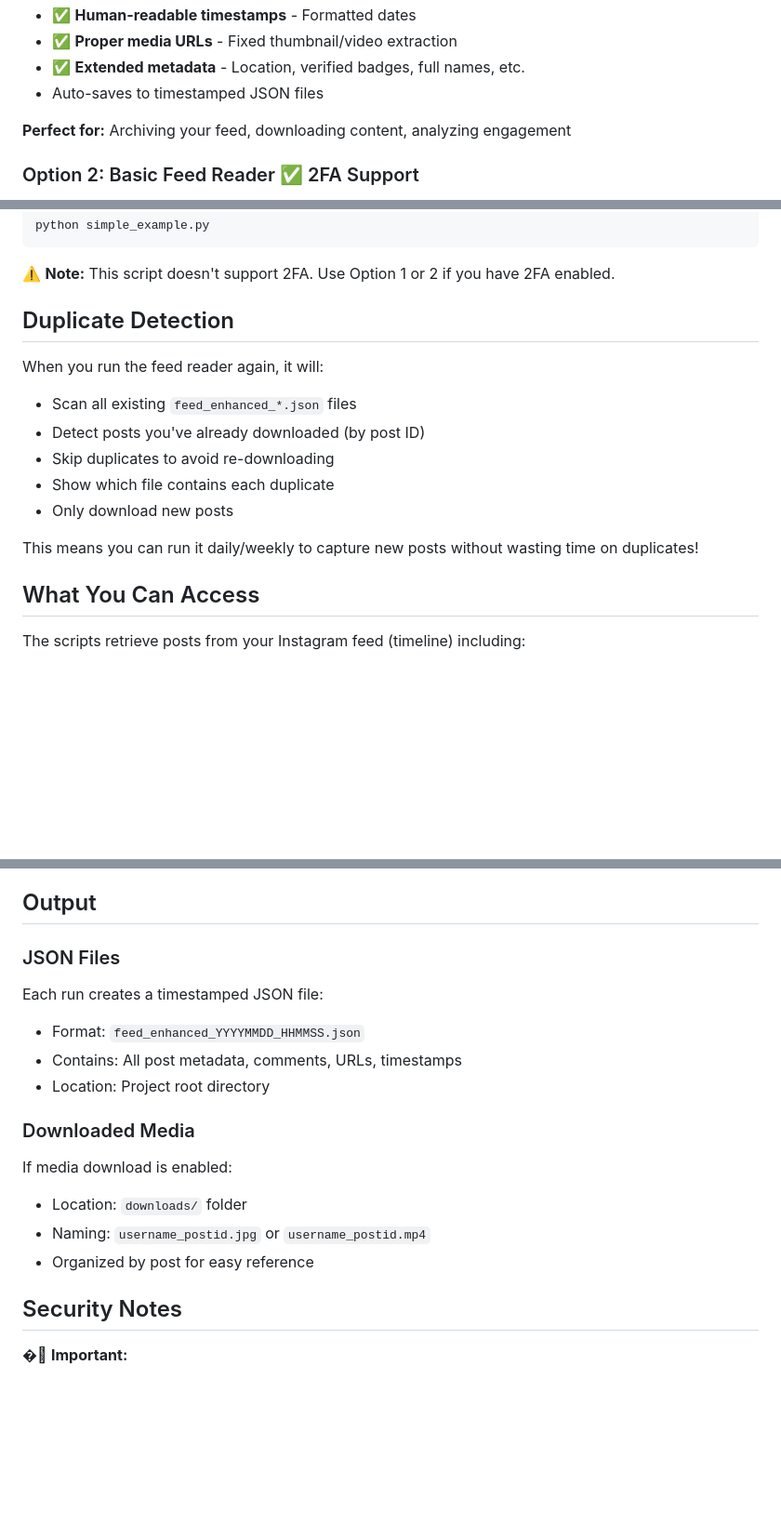
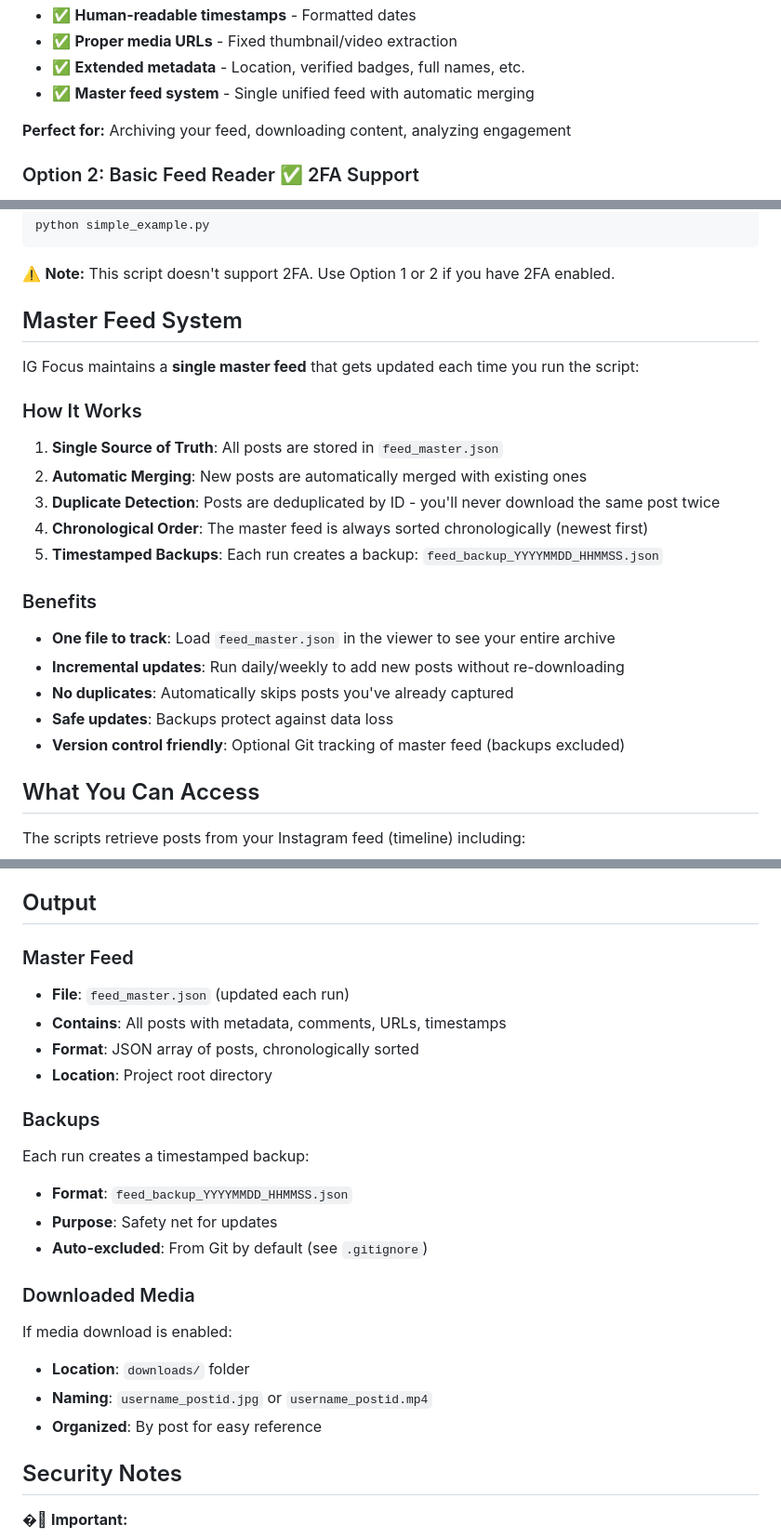
Before and after one commit to iagdotme/IG-Focus, a Markdown page: README.md, 3 parts joined by grey strips. Shown at 93% size. GitHub-like rendering; blank space fills up the shorter version.

Commit message:
docs: update README with master feed system documentation
- Replace 'Duplicate Detection' section with comprehensive 'Master Feed System' section
- Document feed_master.json as single source of truth
- Explain automatic merging, deduplication, and backups
- Update Output section to reflect master/backup file structure
- Update Project Structure to show feed files
- Add master feed system to feature list

```diff
--- a/README.md
+++ b/README.md
@@ -78,7 +78,7 @@ Features:
 - ✅ **Human-readable timestamps** - Formatted dates
 - ✅ **Proper media URLs** - Fixed thumbnail/video extraction
 - ✅ **Extended metadata** - Location, verified badges, full names, etc.
-- Auto-saves to timestamped JSON files
+- ✅ **Master feed system** - Single unified feed with automatic merging
 
 **Perfect for:** Archiving your feed, downloading content, analyzing engagement
 
@@ -129,16 +129,25 @@ python simple_example.py
 
 ⚠️ **Note:** This script doesn't support 2FA. Use Option 1 or 2 if you have 2FA enabled.
 
-## Duplicate Detection
+## Master Feed System
 
-When you run the feed reader again, it will:
-- Scan all existing `feed_enhanced_*.json` files
-- Detect posts you've already downloaded (by post ID)
-- Skip duplicates to avoid re-downloading
-- Show which file contains each duplicate
-- Only download new posts
+IG Focus maintains a **single master feed** that gets updated each time you run the script:
 
-This means you can run it daily/weekly to capture new posts without wasting time on duplicates!
+### How It Works
+
+1. **Single Source of Truth**: All posts are stored in `feed_master.json`
+2. **Automatic Merging**: New posts are automatically merged with existing ones
+3. **Duplicate Detection**: Posts are deduplicated by ID - you'll never download the same post twice
+4. **Chronological Order**: The master feed is always sorted chronologically (newest first)
+5. **Timestamped Backups**: Each run creates a backup: `feed_backup_YYYYMMDD_HHMMSS.json`
+
+### Benefits
+
+- **One file to track**: Load `feed_master.json` in the viewer to see your entire archive
+- **Incremental updates**: Run daily/weekly to add new posts without re-downloading
+- **No duplicates**: Automatically skips posts you've already captured
+- **Safe updates**: Backups protect against data loss
+- **Version control friendly**: Optional Git tracking of master feed (backups excluded)
 
 ## What You Can Access
 
@@ -159,17 +168,23 @@ The scripts retrieve posts from your Instagram feed (timeline) including:
 
 ## Output
 
-### JSON Files
-Each run creates a timestamped JSON file:
-- Format: `feed_enhanced_YYYYMMDD_HHMMSS.json`
-- Contains: All post metadata, comments, URLs, timestamps
-- Location: Project root directory
+### Master Feed
+- **File**: `feed_master.json` (updated each run)
+- **Contains**: All posts with metadata, comments, URLs, timestamps
+- **Format**: JSON array of posts, chronologically sorted
+- **Location**: Project root directory
+
+### Backups
+Each run creates a timestamped backup:
+- **Format**: `feed_backup_YYYYMMDD_HHMMSS.json`
+- **Purpose**: Safety net for updates
+- **Auto-excluded**: From Git by default (see `.gitignore`)
 
 ### Downloaded Media
 If media download is enabled:
-- Location: `downloads/` folder
-- Naming: `username_postid.jpg` or `username_postid.mp4`
-- Organized by post for easy reference
+- **Location**: `downloads/` folder
+- **Naming**: `username_postid.jpg` or `username_postid.mp4`
+- **Organized**: By post for easy reference
 
 ## Security Notes
 
```
Also changed, not shown: other parts of README.md (+2 -0 lines).
